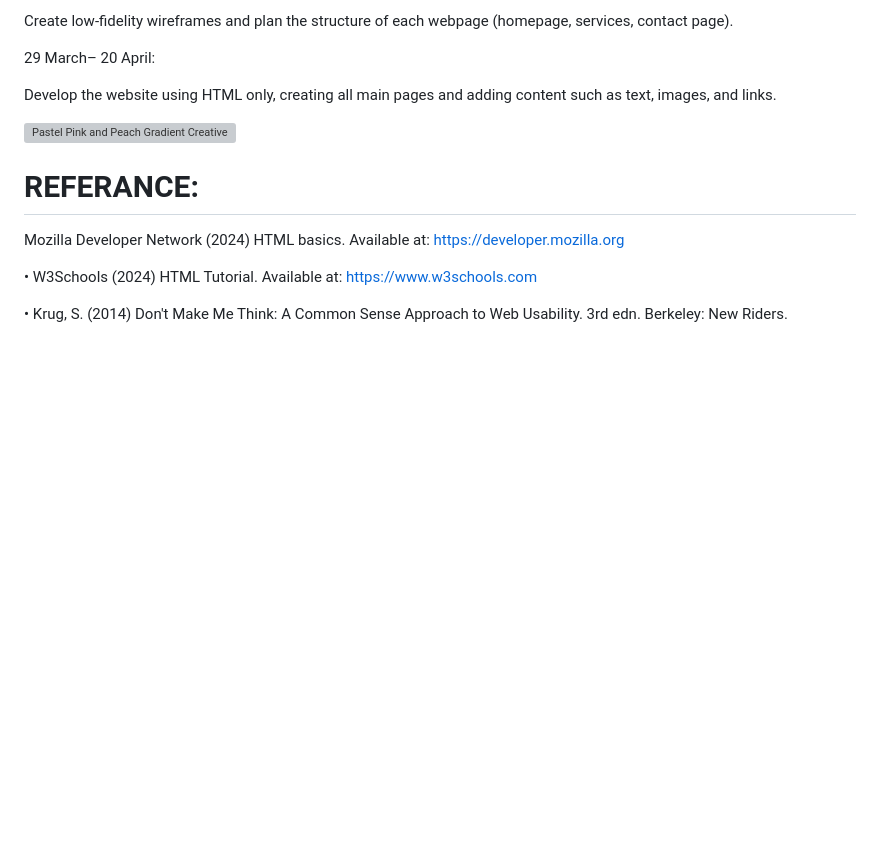
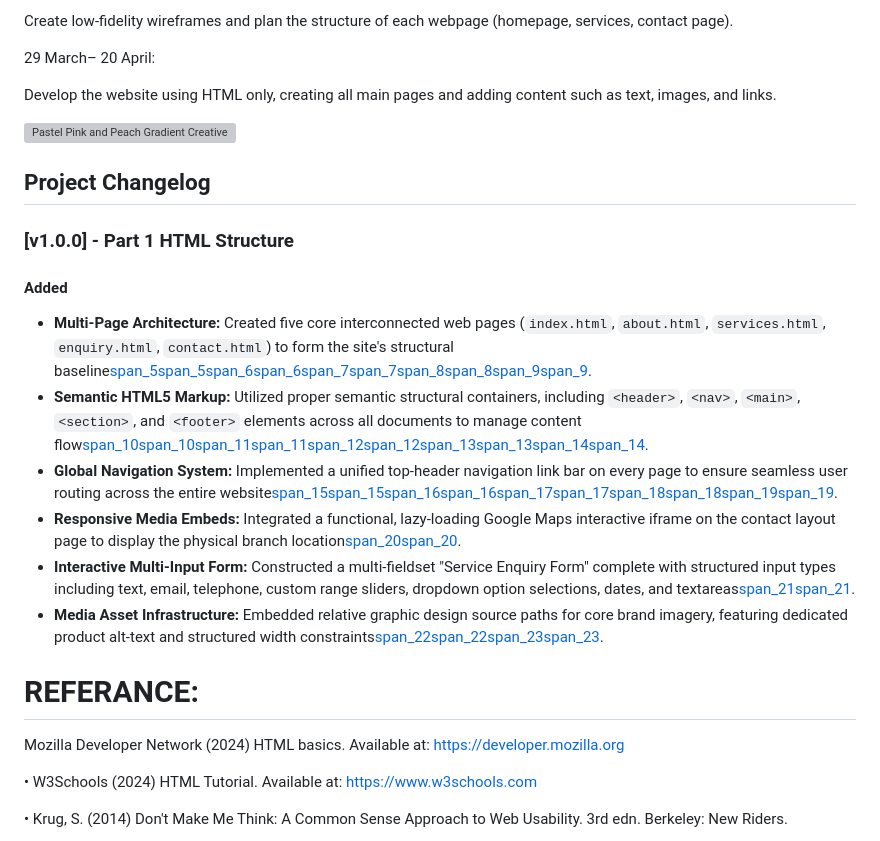
Before and after one commit to sipho71/BrightSpark-Electrical-Sevices-Website-WEDE5020, a Markdown page: README.md, the part around the change. Drawn GitHub-style; blank space fills up the shorter version; grey boxes are pictures that could not be loaded.

Commit message:
Update README with project changelog and features
Added project changelog and detailed features for version 1.0.0, including multi-page architecture, semantic HTML5 markup, and responsive media embeds.

```diff
--- a/README.md
+++ b/README.md
@@ -73,6 +73,17 @@ Develop the website using HTML only, creating all main pages and adding content
 
  <img width="1024" height="768" alt="Pastel Pink and Peach Gradient Creative Agency Graph " src="https://github.com/user-attachments/assets/a5a80809-22b4-41f1-952b-d64598f2bfca" />
 
+ ## Project Changelog
+
+### [v1.0.0] - Part 1 HTML Structure
+#### Added
+- **Multi-Page Architecture:** Created five core interconnected web pages (`index.html`, `about.html`, `services.html`, `enquiry.html`, `contact.html`) to form the site's structural baseline[span_5](start_span)[span_5](end_span)[span_6](start_span)[span_6](end_span)[span_7](start_span)[span_7](end_span)[span_8](start_span)[span_8](end_span)[span_9](start_span)[span_9](end_span).
+- **Semantic HTML5 Markup:** Utilized proper semantic structural containers, including `<header>`, `<nav>`, `<main>`, `<section>`, and `<footer>` elements across all documents to manage content flow[span_10](start_span)[span_10](end_span)[span_11](start_span)[span_11](end_span)[span_12](start_span)[span_12](end_span)[span_13](start_span)[span_13](end_span)[span_14](start_span)[span_14](end_span).
+- **Global Navigation System:** Implemented a unified top-header navigation link bar on every page to ensure seamless user routing across the entire website[span_15](start_span)[span_15](end_span)[span_16](start_span)[span_16](end_span)[span_17](start_span)[span_17](end_span)[span_18](start_span)[span_18](end_span)[span_19](start_span)[span_19](end_span).
+- **Responsive Media Embeds:** Integrated a functional, lazy-loading Google Maps interactive iframe on the contact layout page to display the physical branch location[span_20](start_span)[span_20](end_span).
+- **Interactive Multi-Input Form:** Constructed a multi-fieldset "Service Enquiry Form" complete with structured input types including text, email, telephone, custom range sliders, dropdown option selections, dates, and textareas[span_21](start_span)[span_21](end_span).
+- **Media Asset Infrastructure:** Embedded relative graphic design source paths for core brand imagery, featuring dedicated product alt-text and structured width constraints[span_22](start_span)[span_22](end_span)[span_23](start_span)[span_23](end_span).
+
 # REFERANCE:
 
 Mozilla Developer Network (2024) HTML basics. Available at: https://developer.mozilla.org
```
